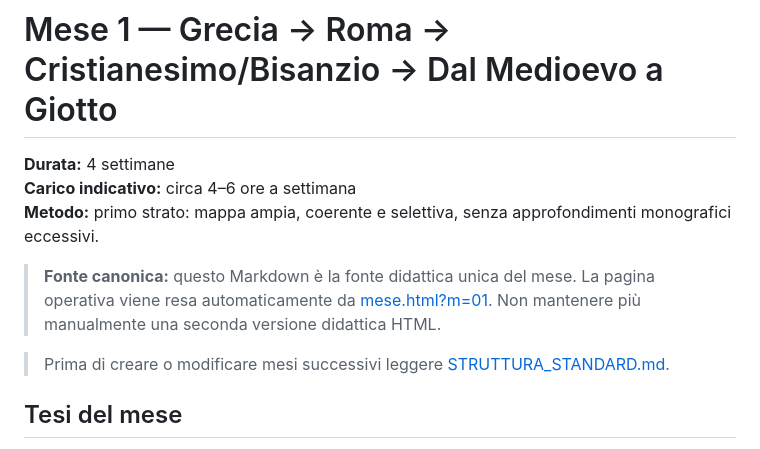
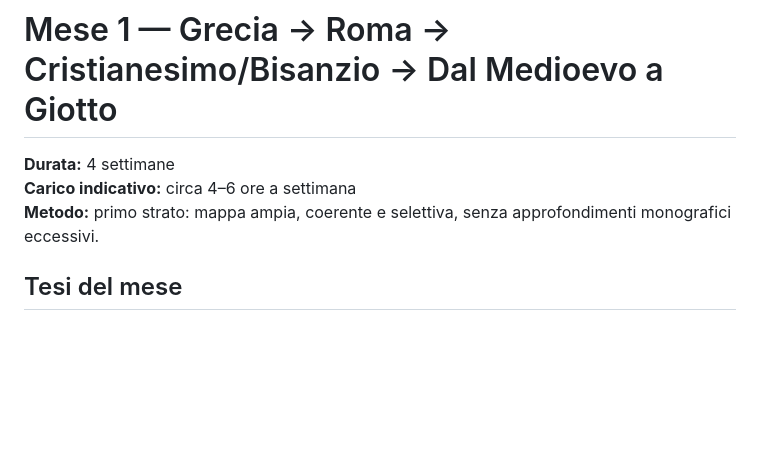
Before and after one commit to sfnvarie/arthistory, a Markdown page: programma/mese-01.md, the part around the change. GitHub-like rendering; blank space fills up the shorter version.

Commit message:
Remove technical notes from visible Month 1 study content

```diff
--- a/programma/mese-01.md
+++ b/programma/mese-01.md
@@ -3,10 +3,6 @@
 **Durata:** 4 settimane
 **Carico indicativo:** circa 4–6 ore a settimana
 **Metodo:** primo strato: mappa ampia, coerente e selettiva, senza approfondimenti monografici eccessivi.
-
-> **Fonte canonica:** questo Markdown è la fonte didattica unica del mese. La pagina operativa viene resa automaticamente da [mese.html?m=01](mese.html?m=01). Non mantenere più manualmente una seconda versione didattica HTML.
-
-> Prima di creare o modificare mesi successivi leggere [STRUTTURA_STANDARD.md](STRUTTURA_STANDARD.md).
 
 ## Tesi del mese
 Il mese segue una trasformazione continua: **come cambiano il corpo, lo spazio, la narrazione, la funzione dell'immagine e il rapporto con chi guarda** dalla Grecia a Giotto. I periodi non sono blocchi separati: ogni settimana riprende problemi già incontrati e li trasforma.
```
